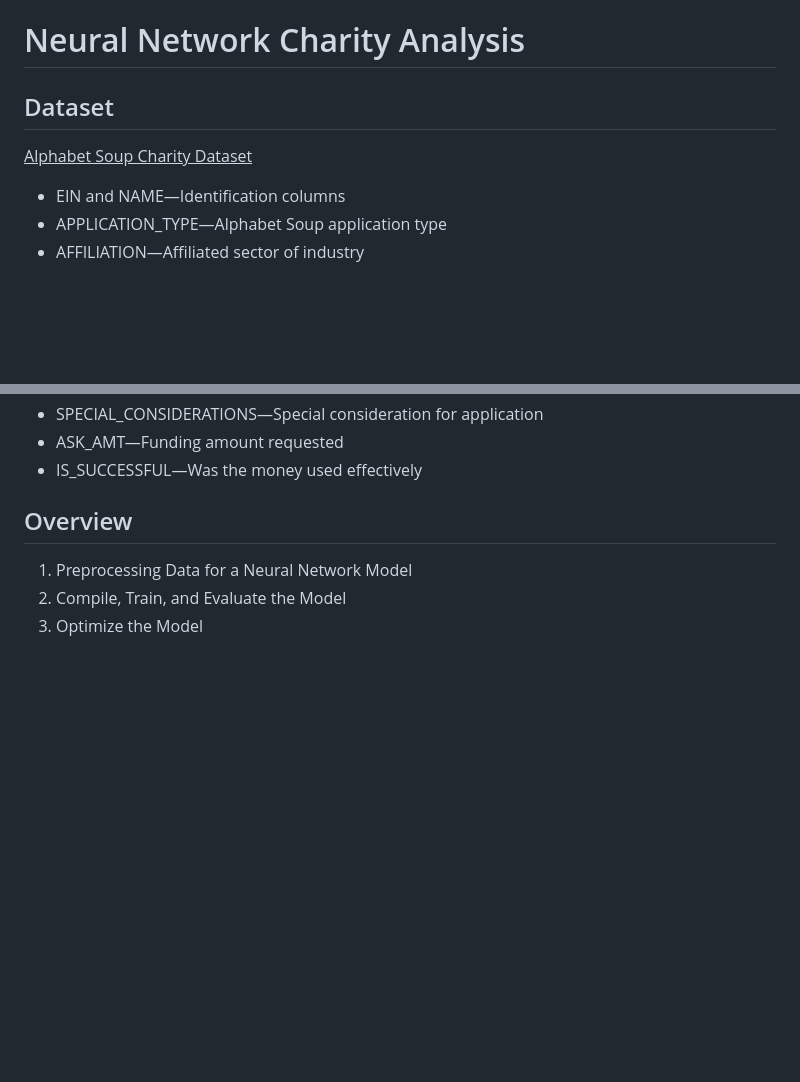
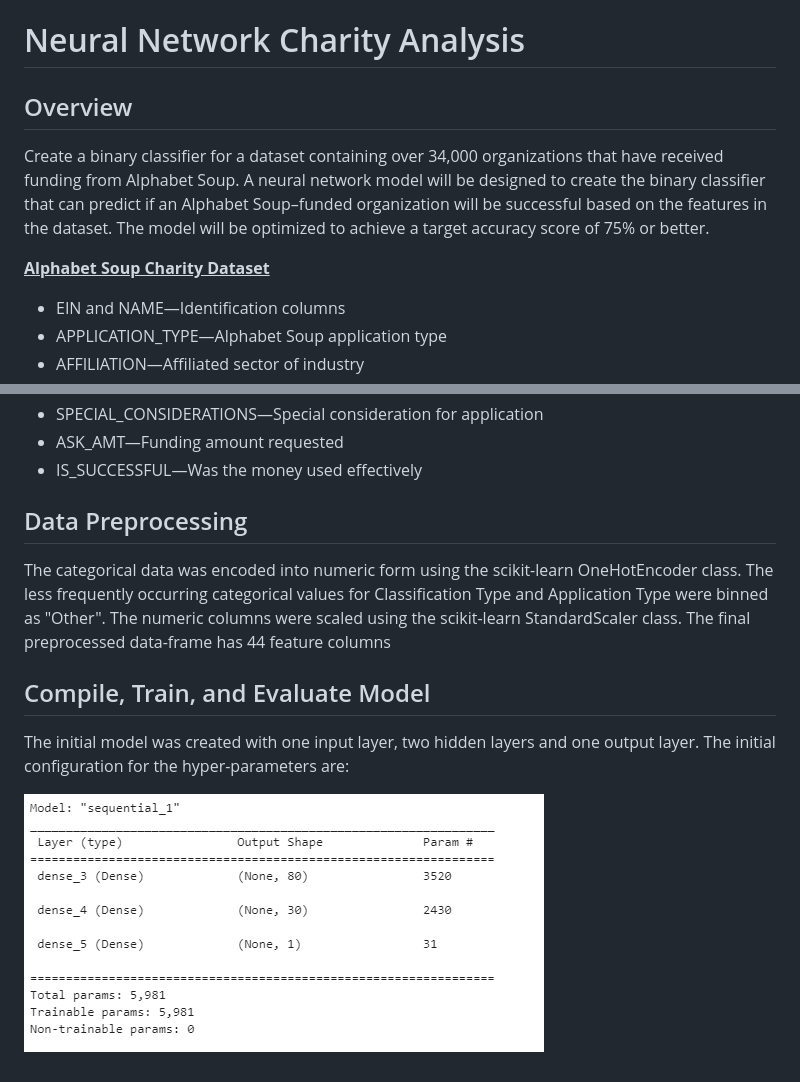
Before and after one commit to mwalbers1/Data-Analytics-Bootcamp, a Markdown page: neural-network-charity-analysis/README.md, 2 parts joined by grey strips. Drawn GitHub-style; pictures changed too: neural-network-charity-analysis/resources/initial_model_configuration.png (added); blank space fills up the shorter version.

Commit message:
feat: Neural network project
First deliverable for preprocessing data for TensorFlow neural network. Second deliverable compiles, trains, and evaulates neural network binary classifier model

```diff
--- a/neural-network-charity-analysis/README.md
+++ b/neural-network-charity-analysis/README.md
@@ -1,8 +1,10 @@
 # Neural Network Charity Analysis
 
-## Dataset
+## Overview
 
-<ins>Alphabet Soup Charity Dataset</ins>
+Create a binary classifier for a dataset containing over 34,000 organizations that have received funding from Alphabet Soup. A neural network model will be designed to create the binary classifier that can predict if an Alphabet Soup–funded organization will be successful based on the features in the dataset. The model will be optimized to achieve a target accuracy score of 75% or better.
+
+<ins>**Alphabet Soup Charity Dataset**</ins>
 * EIN and NAME—Identification columns
 * APPLICATION_TYPE—Alphabet Soup application type
 * AFFILIATION—Affiliated sector of industry
@@ -15,7 +17,10 @@
 * ASK_AMT—Funding amount requested
 * IS_SUCCESSFUL—Was the money used effectively
 
-## Overview
-1. Preprocessing Data for a Neural Network Model
-2. Compile, Train, and Evaluate the Model
-3. Optimize the Model
+## Data Preprocessing
+The categorical data was encoded into numeric form using the scikit-learn OneHotEncoder class. The less frequently occurring categorical values for Classification Type and Application Type were binned as "Other". The numeric columns were scaled using the scikit-learn StandardScaler class. The final preprocessed data-frame has 44 feature columns
+
+## Compile, Train, and Evaluate Model
+The initial model was created with one input layer, two hidden layers and one output layer. The initial configuration for the hyper-parameters are:
+
+![](resources/initial_model_configuration.png)
```
Also changed, not shown: 2 other files.
